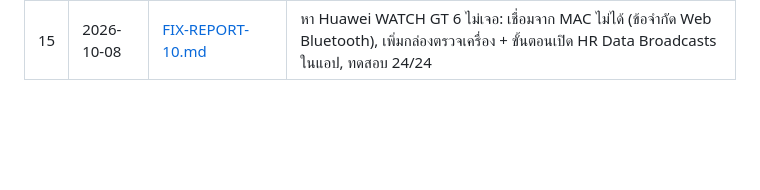
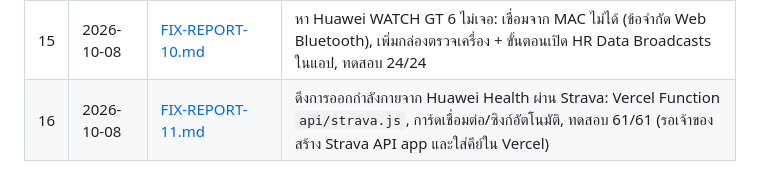
Before and after one commit to karshi02/finnest, a Markdown page: Docs/README.md, the part around the change. Rendered like a GitHub page; blank space fills up the shorter version.

Commit message:
docs: report on Strava sync
Co-Authored-By: Claude Opus 5.5 <noreply@anthropic.com>

```diff
--- a/Docs/README.md
+++ b/Docs/README.md
@@ -19,3 +19,4 @@
 | 13 | 2026-10-08 | [FIX-REPORT-08.md](FIX-REPORT-08.md) | เชื่อมนาฬิกา Huawei (HR Data Broadcasts) บน Android: ค้นจากชื่อ, ปุ่มแสดงอุปกรณ์ทั้งหมด, ข้อความแนะนำ, ทดสอบจำลองผ่าน 10/10 และ deploy Vercel แล้ว |
 | 14 | 2026-10-08 | [FIX-REPORT-09.md](FIX-REPORT-09.md) | ปุ่ม "⌚ เชื่อมนาฬิกา" บนแถบด้านบน กดได้ทุกหน้า แสดงชีพจรสดเมื่อเชื่อมแล้ว, หัวเว็บมือถือ 2 แถว, ทดสอบ 20/20, deploy แล้ว |
 | 15 | 2026-10-08 | [FIX-REPORT-10.md](FIX-REPORT-10.md) | หา Huawei WATCH GT 6 ไม่เจอ: เชื่อมจาก MAC ไม่ได้ (ข้อจำกัด Web Bluetooth), เพิ่มกล่องตรวจเครื่อง + ขั้นตอนเปิด HR Data Broadcasts ในแอป, ทดสอบ 24/24 |
+| 16 | 2026-10-08 | [FIX-REPORT-11.md](FIX-REPORT-11.md) | ดึงการออกกำลังกายจาก Huawei Health ผ่าน Strava: Vercel Function `api/strava.js`, การ์ดเชื่อมต่อ/ซิงก์อัตโนมัติ, ทดสอบ 61/61 (รอเจ้าของสร้าง Strava API app และใส่คีย์ใน Vercel) |
```
Also changed, not shown: Docs/FIX-REPORT-11.md (added, +70 -0 lines), Docs/PLAN-STRAVA-SYNC.md (+1 -1 lines).
